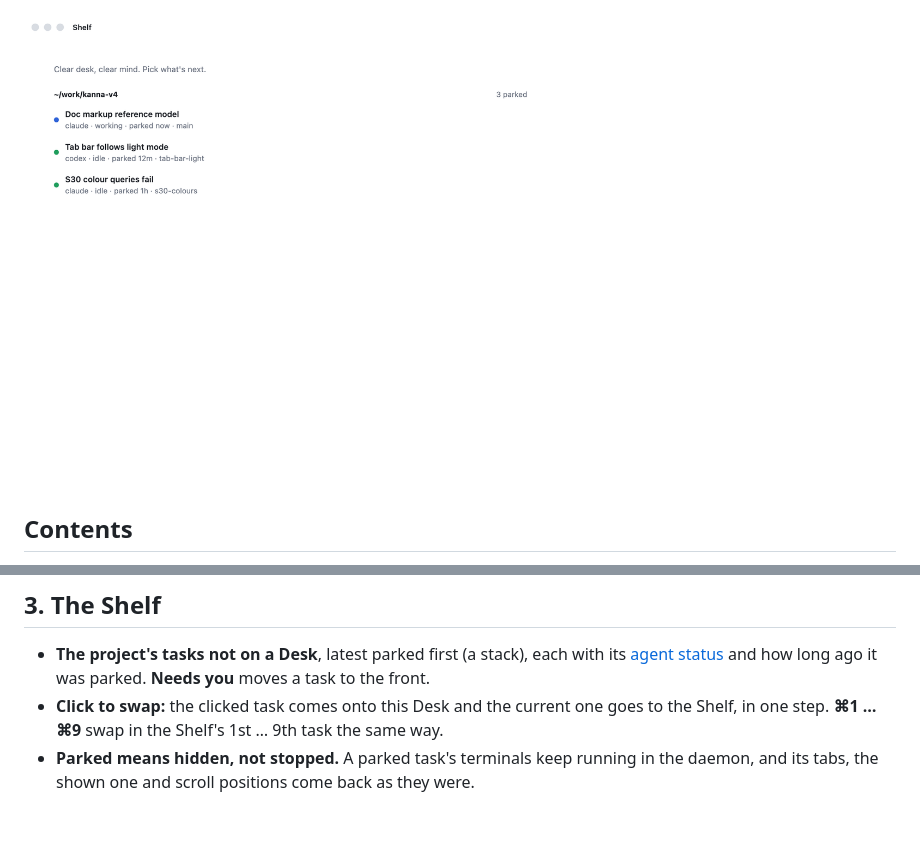
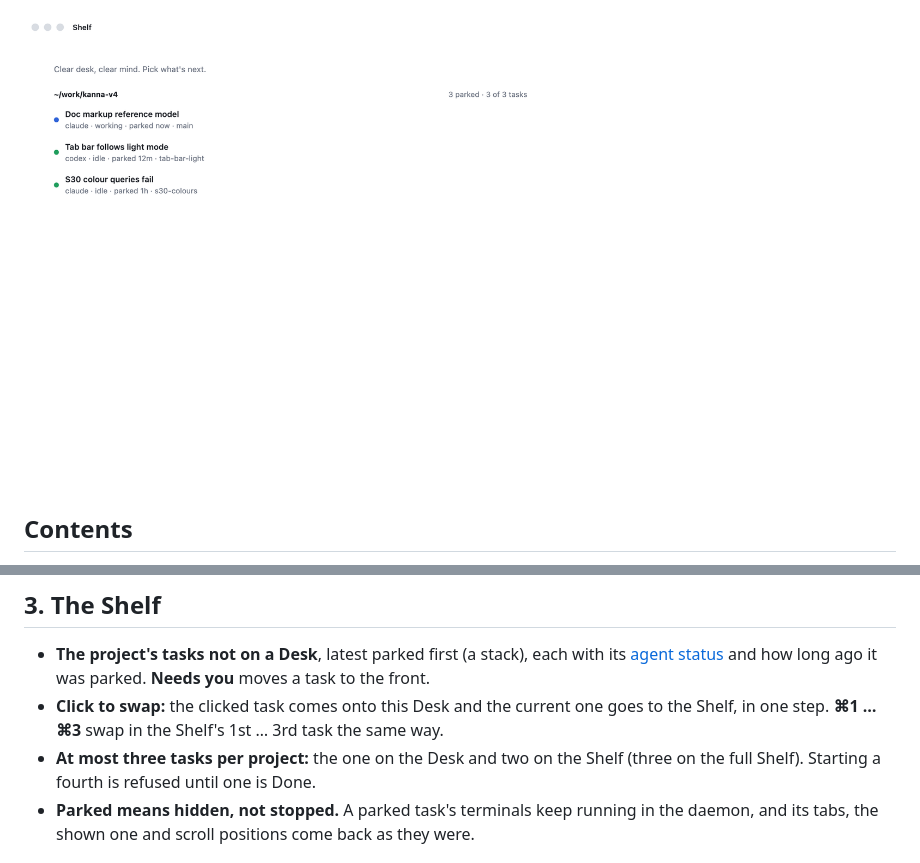
Before and after one commit to jemdiggity/kanna-v4, a Markdown page: docs/specs/desk.md, 2 parts joined by grey strips. Drawn GitHub-style; pictures changed too: docs/specs/desk-empty.png; blank space fills up the shorter version.

Commit message:
Desk: at most three tasks per project, a Desk and two on the Shelf

```diff
--- a/docs/specs/desk.md
+++ b/docs/specs/desk.md
@@ -56,7 +56,8 @@ flowchart LR
 ## 3. The Shelf
 
 - **The project's tasks not on a Desk**, latest parked first (a stack), each with its [agent status](agent-status.md) and how long ago it was parked. **Needs you** moves a task to the front.
-- **Click to swap:** the clicked task comes onto this Desk and the current one goes to the Shelf, in one step. **⌘1 … ⌘9** swap in the Shelf's 1st … 9th task the same way.
+- **Click to swap:** the clicked task comes onto this Desk and the current one goes to the Shelf, in one step. **⌘1 … ⌘3** swap in the Shelf's 1st … 3rd task the same way.
+- **At most three tasks per project:** the one on the Desk and two on the Shelf (three on the full Shelf). Starting a fourth is refused until one is Done.
 - **Parked means hidden, not stopped.** A parked task's terminals keep running in the daemon, and its tabs, the shown one and scroll positions come back as they were.
 
 ## 4. CLI
```
Also changed, not shown: 1 other file.
